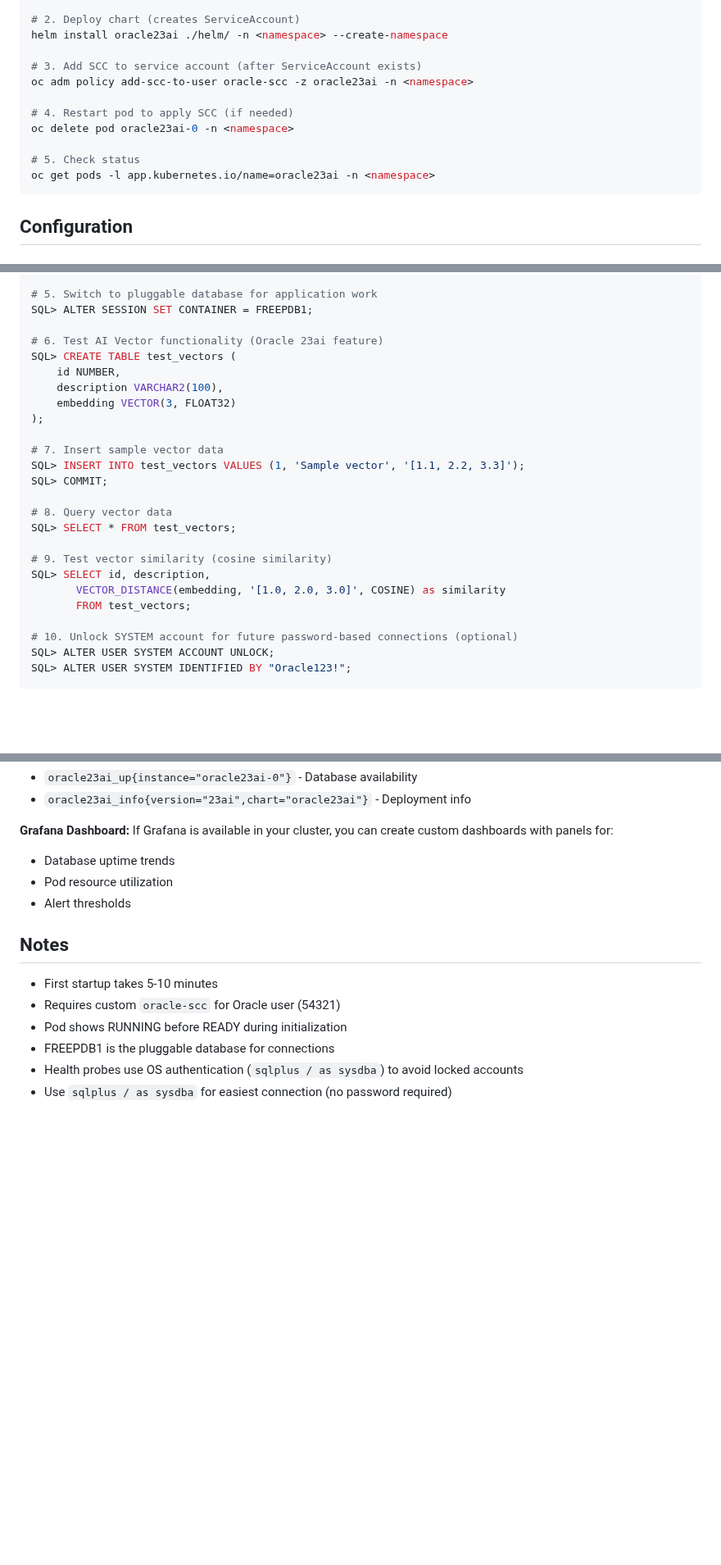
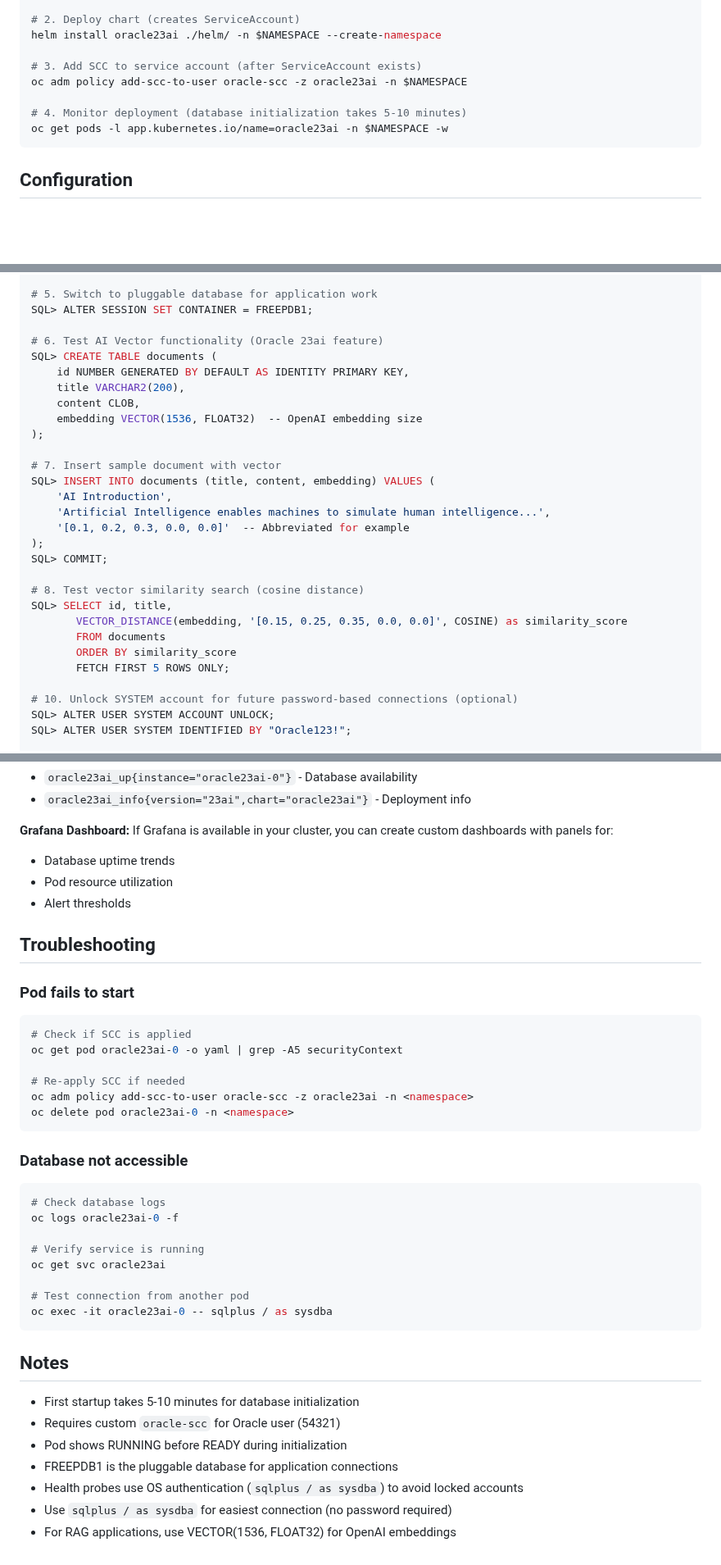
Before and after one commit to yuvalturg/ai-architecture-charts, a Markdown page: oracle23ai/README.md, 3 parts joined by grey strips. Shown at 82% size. Drawn GitHub-style; blank space fills up the shorter version.

Commit message:
Further update README.md

````diff
--- a/oracle23ai/README.md
+++ b/oracle23ai/README.md
@@ -36,16 +39,13 @@ volumes: [configMap, downwardAPI, emptyDir, persistentVolumeClaim, projected, se
 EOF
 
 # 2. Deploy chart (creates ServiceAccount)
-helm install oracle23ai ./helm/ -n <namespace> --create-namespace
+helm install oracle23ai ./helm/ -n $NAMESPACE --create-namespace
 
 # 3. Add SCC to service account (after ServiceAccount exists)
-oc adm policy add-scc-to-user oracle-scc -z oracle23ai -n <namespace>
+oc adm policy add-scc-to-user oracle-scc -z oracle23ai -n $NAMESPACE
 
-# 4. Restart pod to apply SCC (if needed)
-oc delete pod oracle23ai-0 -n <namespace>
-
-# 5. Check status
-oc get pods -l app.kubernetes.io/name=oracle23ai -n <namespace>
+# 4. Monitor deployment (database initialization takes 5-10 minutes)
+oc get pods -l app.kubernetes.io/name=oracle23ai -n $NAMESPACE -w
 ```
 
 ## Configuration
@@ -145,23 +145,27 @@ SQL> SELECT VALUE FROM V$PARAMETER WHERE NAME = 'compatible';
 SQL> ALTER SESSION SET CONTAINER = FREEPDB1;
 
 # 6. Test AI Vector functionality (Oracle 23ai feature)
-SQL> CREATE TABLE test_vectors (
-    id NUMBER,
-    description VARCHAR2(100),
-    embedding VECTOR(3, FLOAT32)
+SQL> CREATE TABLE documents (
+    id NUMBER GENERATED BY DEFAULT AS IDENTITY PRIMARY KEY,
+    title VARCHAR2(200),
+    content CLOB,
+    embedding VECTOR(1536, FLOAT32)  -- OpenAI embedding size
 );
 
-# 7. Insert sample vector data
-SQL> INSERT INTO test_vectors VALUES (1, 'Sample vector', '[1.1, 2.2, 3.3]');
+# 7. Insert sample document with vector
+SQL> INSERT INTO documents (title, content, embedding) VALUES (
+    'AI Introduction',
+    'Artificial Intelligence enables machines to simulate human intelligence...',
+    '[0.1, 0.2, 0.3, 0.0, 0.0]'  -- Abbreviated for example
+);
 SQL> COMMIT;
 
-# 8. Query vector data
-SQL> SELECT * FROM test_vectors;
-
-# 9. Test vector similarity (cosine similarity)
-SQL> SELECT id, description,
-       VECTOR_DISTANCE(embedding, '[1.0, 2.0, 3.0]', COSINE) as similarity
-       FROM test_vectors;
+# 8. Test vector similarity search (cosine distance)
+SQL> SELECT id, title,
+       VECTOR_DISTANCE(embedding, '[0.15, 0.25, 0.35, 0.0, 0.0]', COSINE) as similarity_score
+       FROM documents
+       ORDER BY similarity_score
+       FETCH FIRST 5 ROWS ONLY;
 
 # 10. Unlock SYSTEM account for future password-based connections (optional)
 SQL> ALTER USER SYSTEM ACCOUNT UNLOCK;
@@ -215,11 +219,36 @@ If Grafana is available in your cluster, you can create custom dashboards with p
 - Pod resource utilization
 - Alert thresholds
 
+## Troubleshooting
+
+### Pod fails to start
+```bash
+# Check if SCC is applied
+oc get pod oracle23ai-0 -o yaml | grep -A5 securityContext
+
+# Re-apply SCC if needed
+oc adm policy add-scc-to-user oracle-scc -z oracle23ai -n <namespace>
+oc delete pod oracle23ai-0 -n <namespace>
+```
+
+### Database not accessible
+```bash
+# Check database logs
+oc logs oracle23ai-0 -f
+
+# Verify service is running
+oc get svc oracle23ai
+
+# Test connection from another pod
+oc exec -it oracle23ai-0 -- sqlplus / as sysdba
+```
+
 ## Notes
 
-- First startup takes 5-10 minutes
+- First startup takes 5-10 minutes for database initialization
 - Requires custom `oracle-scc` for Oracle user (54321)
 - Pod shows RUNNING before READY during initialization
-- FREEPDB1 is the pluggable database for connections
+- FREEPDB1 is the pluggable database for application connections
 - Health probes use OS authentication (`sqlplus / as sysdba`) to avoid locked accounts
 - Use `sqlplus / as sysdba` for easiest connection (no password required)
+- For RAG applications, use VECTOR(1536, FLOAT32) for OpenAI embeddings
````
Also changed, not shown: other parts of oracle23ai/README.md (+3 -0 lines).
